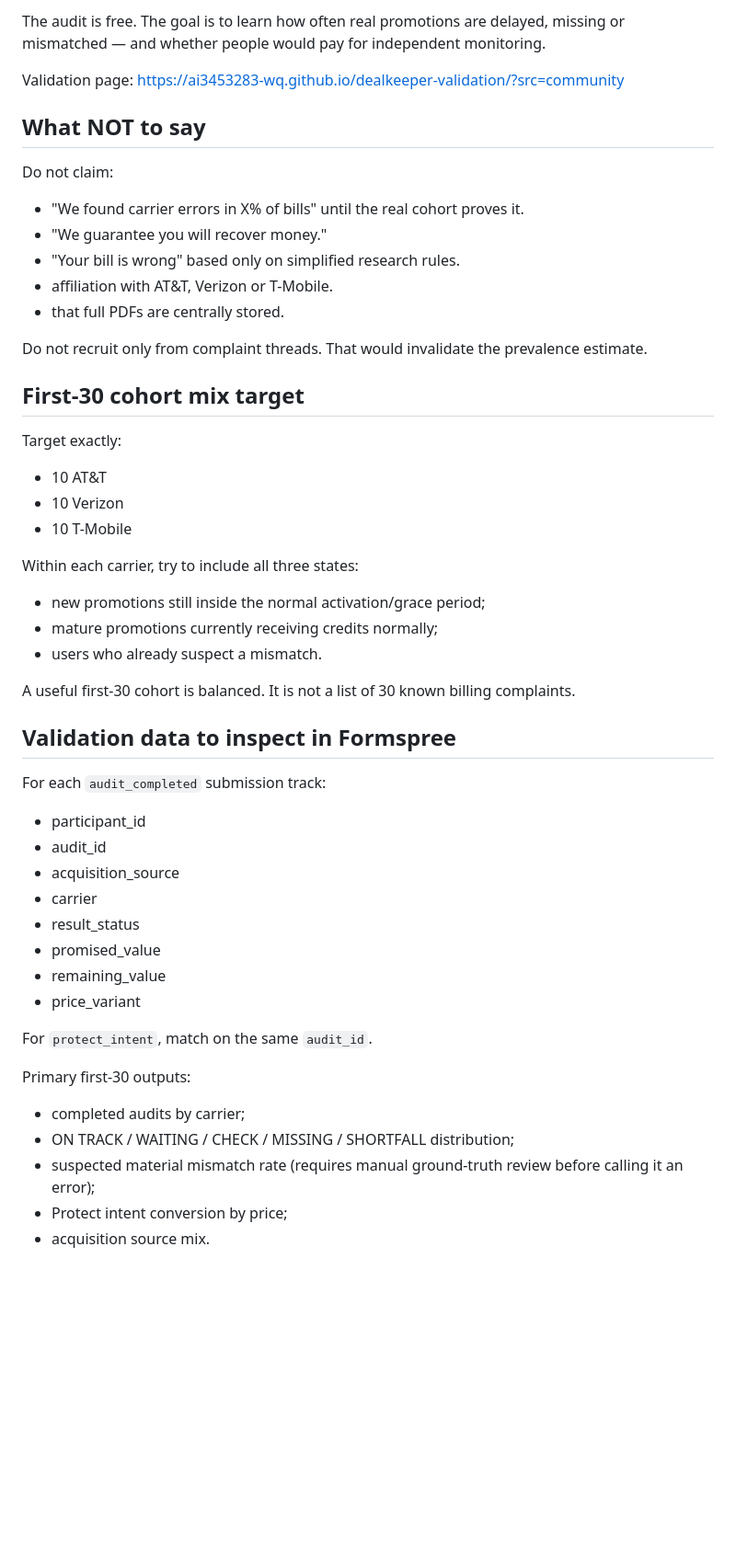
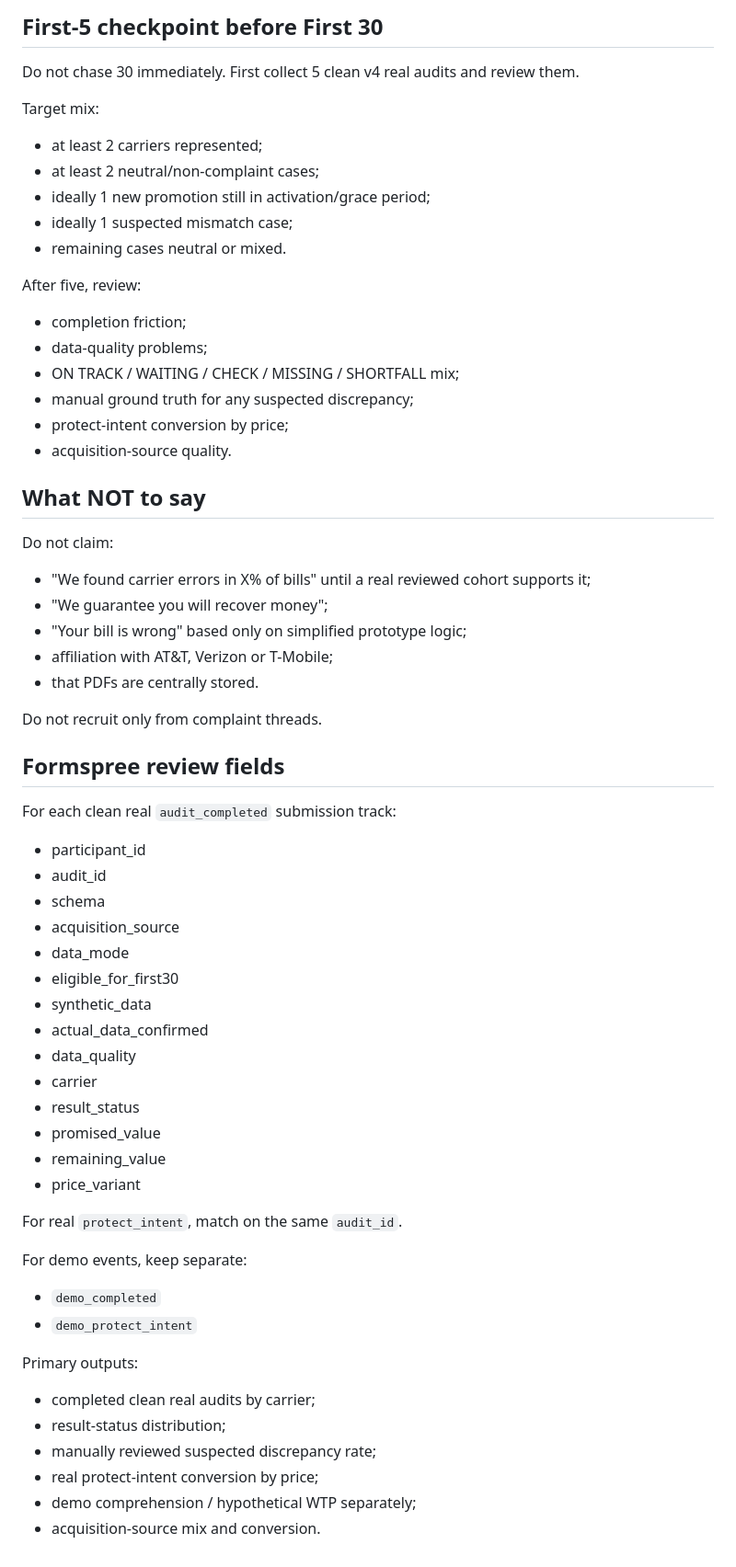
Before and after one commit to ai3453283-wq/dealkeeper-validation, a Markdown page: FIRST_30_RECRUITMENT.md, the part around one of its changes. Shown at 92% size. GitHub-like rendering; blank space fills up the shorter version.

Commit message:
Refresh First 30 recruitment protocol for v4 real/demo split

```diff
--- a/FIRST_30_RECRUITMENT.md
+++ b/FIRST_30_RECRUITMENT.md
@@ -87,51 +125,62 @@ The research beta:
 
-The audit is free. The goal is to learn how often real promotions are delayed, missing or mismatched — and whether people would pay for independent monitoring.
+## First-5 checkpoint before First 30
 
-Validation page:
-https://ai3453283-wq.github.io/dealkeeper-validation/?src=community
+Do not chase 30 immediately. First collect 5 clean v4 real audits and review them.
+
+Target mix:
+- at least 2 carriers represented;
+- at least 2 neutral/non-complaint cases;
+- ideally 1 new promotion still in activation/grace period;
+- ideally 1 suspected mismatch case;
+- remaining cases neutral or mixed.
+
+After five, review:
+- completion friction;
+- data-quality problems;
+- ON TRACK / WAITING / CHECK / MISSING / SHORTFALL mix;
+- manual ground truth for any suspected discrepancy;
+- protect-intent conversion by price;
+- acquisition-source quality.
 
 ## What NOT to say
 
 Do not claim:
-- "We found carrier errors in X% of bills" until the real cohort proves it.
-- "We guarantee you will recover money."
-- "Your bill is wrong" based only on simplified research rules.
-- affiliation with AT&T, Verizon or T-Mobile.
-- that full PDFs are centrally stored.
+- "We found carrier errors in X% of bills" until a real reviewed cohort supports it;
+- "We guarantee you will recover money";
+- "Your bill is wrong" based only on simplified prototype logic;
+- affiliation with AT&T, Verizon or T-Mobile;
+- that PDFs are centrally stored.
 
-Do not recruit only from complaint threads. That would invalidate the prevalence estimate.
+Do not recruit only from complaint threads.
 
-## First-30 cohort mix target
+## Formspree review fields
 
-Target exactly:
-- 10 AT&T
-- 10 Verizon
-- 10 T-Mobile
-
-Within each carrier, try to include all three states:
-- new promotions still inside the normal activation/grace period;
-- mature promotions currently receiving credits normally;
-- users who already suspect a mismatch.
-
-A useful first-30 cohort is balanced. It is not a list of 30 known billing complaints.
-
-## Validation data to inspect in Formspree
-
-For each `audit_completed` submission track:
+For each clean real `audit_completed` submission track:
 - participant_id
 - audit_id
+- schema
 - acquisition_source
+- data_mode
+- eligible_for_first30
+- synthetic_data
+- actual_data_confirmed
+- data_quality
 - carrier
 - result_status
 - promised_value
 - remaining_value
 - price_variant
 
-For `protect_intent`, match on the same `audit_id`.
+For real `protect_intent`, match on the same `audit_id`.
 
-Primary first-30 outputs:
-- completed audits by carrier;
-- ON TRACK / WAITING / CHECK / MISSING / SHORTFALL distribution;
-- suspected material mismatch rate (requires manual ground-truth review before calling it an error);
-- Protect intent conversion by price;
-- acquisition source mix.
+For demo events, keep separate:
+- `demo_completed`
+- `demo_protect_intent`
+
+Primary outputs:
+- completed clean real audits by carrier;
+- result-status distribution;
+- manually reviewed suspected discrepancy rate;
+- real protect-intent conversion by price;
+- demo comprehension / hypothetical WTP separately;
+- acquisition-source mix and conversion.
```
Also changed, not shown: other parts of FIRST_30_RECRUITMENT.md (+88 -50 lines).
